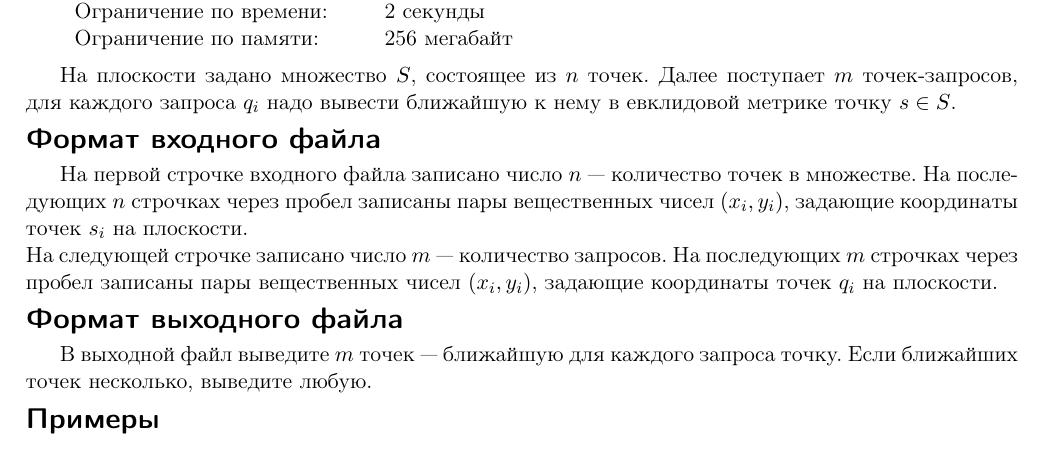
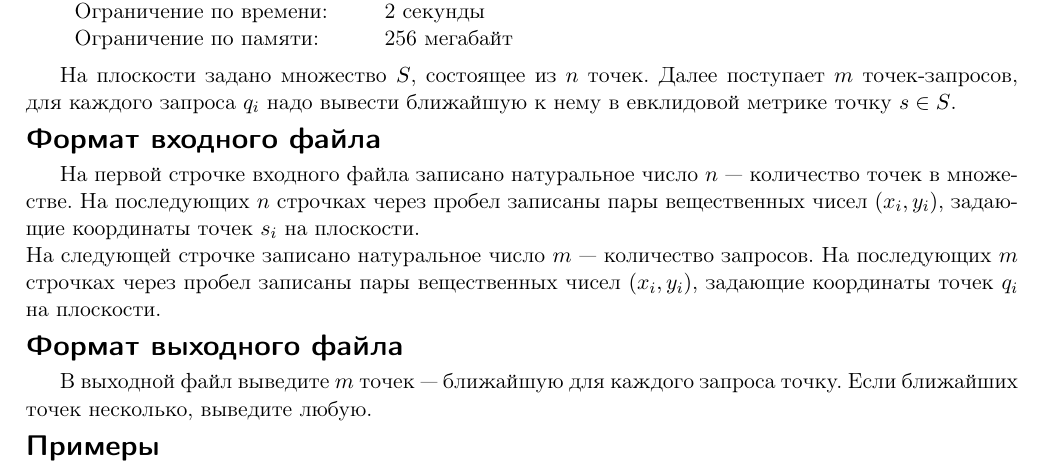
Before and after one commit to rybak/ITMO, a LaTeX document (cg2012.1/statements/19-nearest_neighbour/statement.tex, which reads cg2012.1/statements/19-nearest_neighbour/nearest_neighbour.tex): part of the page, cut so that both start at the same text. Compiled offline with pdfLaTeX.

Commit message:
??????? ??????? ????, ??? ????????? ???????

```diff
--- a/cg2012.1/statements/19-nearest_neighbour/nearest_neighbour.tex
+++ b/cg2012.1/statements/19-nearest_neighbour/nearest_neighbour.tex
@@ -4,8 +4,8 @@
 
 \InputFile
 
-На первой строчке входного файла записано число $n$ — количество точек в множестве. На последующих $n$ строчках через пробел записаны пары вещественных чисел $(x_i, y_i)$, задающие координаты точек $s_i$ на плоскости. \\
-На следующей строчке записано число $m$ — количество запросов. На последующих $m$ строчках через пробел записаны пары вещественных чисел $(x_i, y_i)$, задающие координаты точек $q_i$ на плоскости.
+На первой строчке входного файла записано натуральное число $n$ — количество точек в множестве. На последующих $n$ строчках через пробел записаны пары вещественных чисел $(x_i, y_i)$, задающие координаты точек $s_i$ на плоскости. \\
+На следующей строчке записано натуральное число $m$ — количество запросов. На последующих $m$ строчках через пробел записаны пары вещественных чисел $(x_i, y_i)$, задающие координаты точек $q_i$ на плоскости.
 
 \OutputFile
 В выходной файл выведите $m$ точек — ближайшую для каждого запроса точку. Если ближайших точек несколько, выведите любую.
```
Also changed, not shown: cg2012.1/statements/19-nearest_neighbour/statement.pdf.
